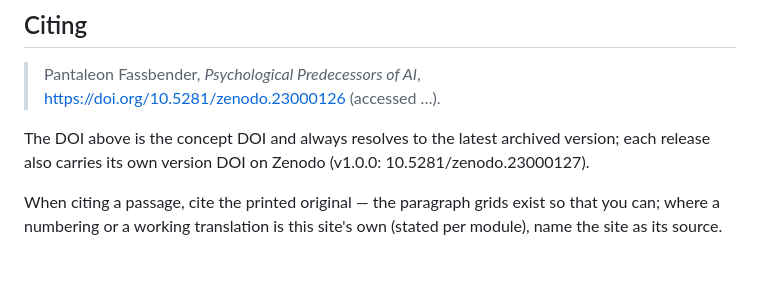
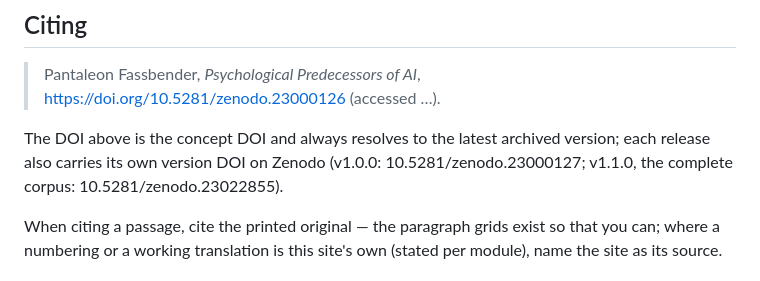
Before and after one commit to pantaleonfassbender-coder/Psychological-predecessors-of-AI, a Markdown page: README.md, the part around the change. GitHub-like rendering.

Commit message:
README: record the v1.1.0 version DOI (10.5281/zenodo.23022855)
Co-Authored-By: Claude Opus 5.5 <noreply@anthropic.com>

```diff
--- a/README.md
+++ b/README.md
@@ -90,7 +90,7 @@ the period, locked behind the threshold.
 
 The DOI above is the concept DOI and always resolves to the latest archived
 version; each release also carries its own version DOI on Zenodo (v1.0.0:
-10.5281/zenodo.23000127).
+10.5281/zenodo.23000127; v1.1.0, the complete corpus: 10.5281/zenodo.23022855).
 
 When citing a passage, cite the printed original — the paragraph grids exist so that
 you can; where a numbering or a working translation is this site's own (stated per
```
